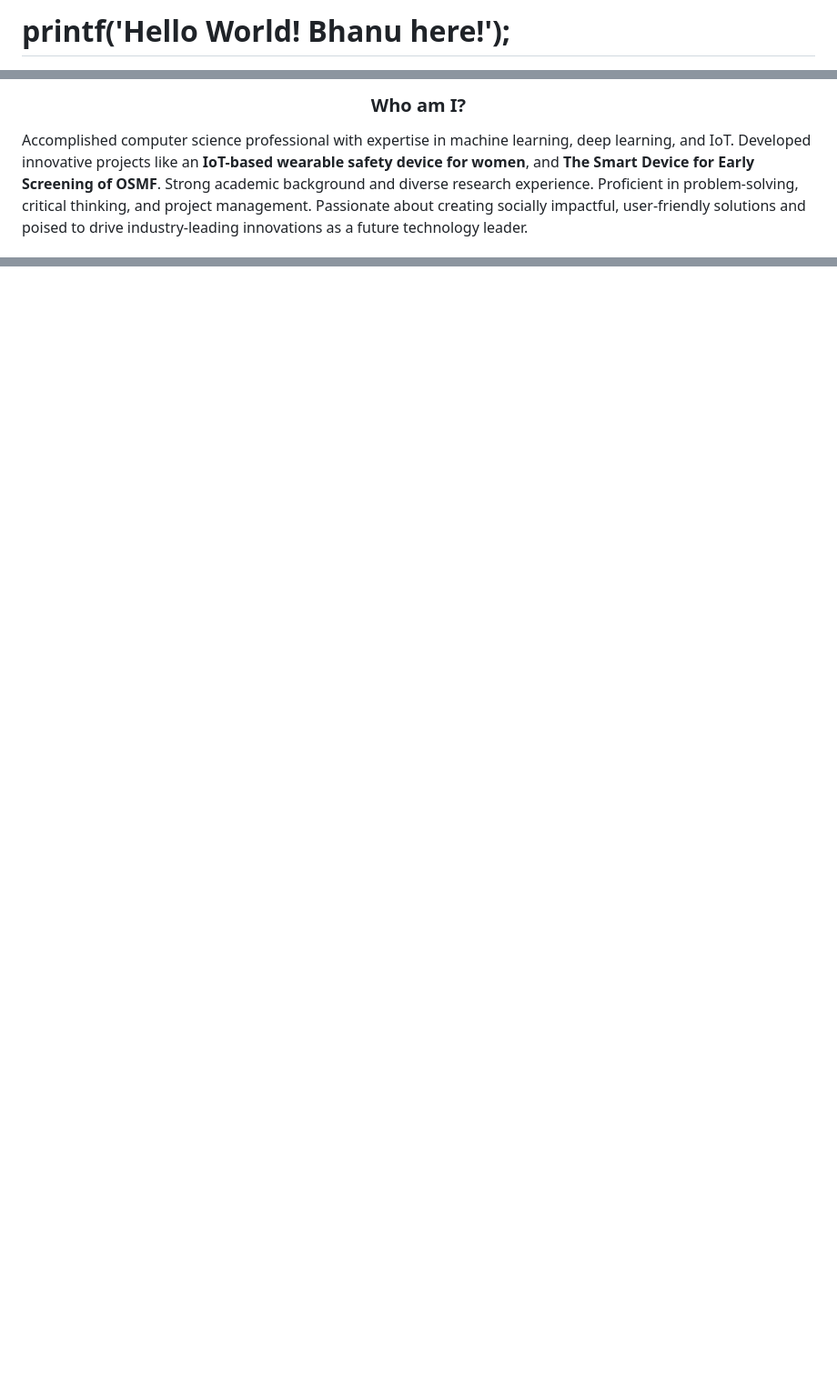
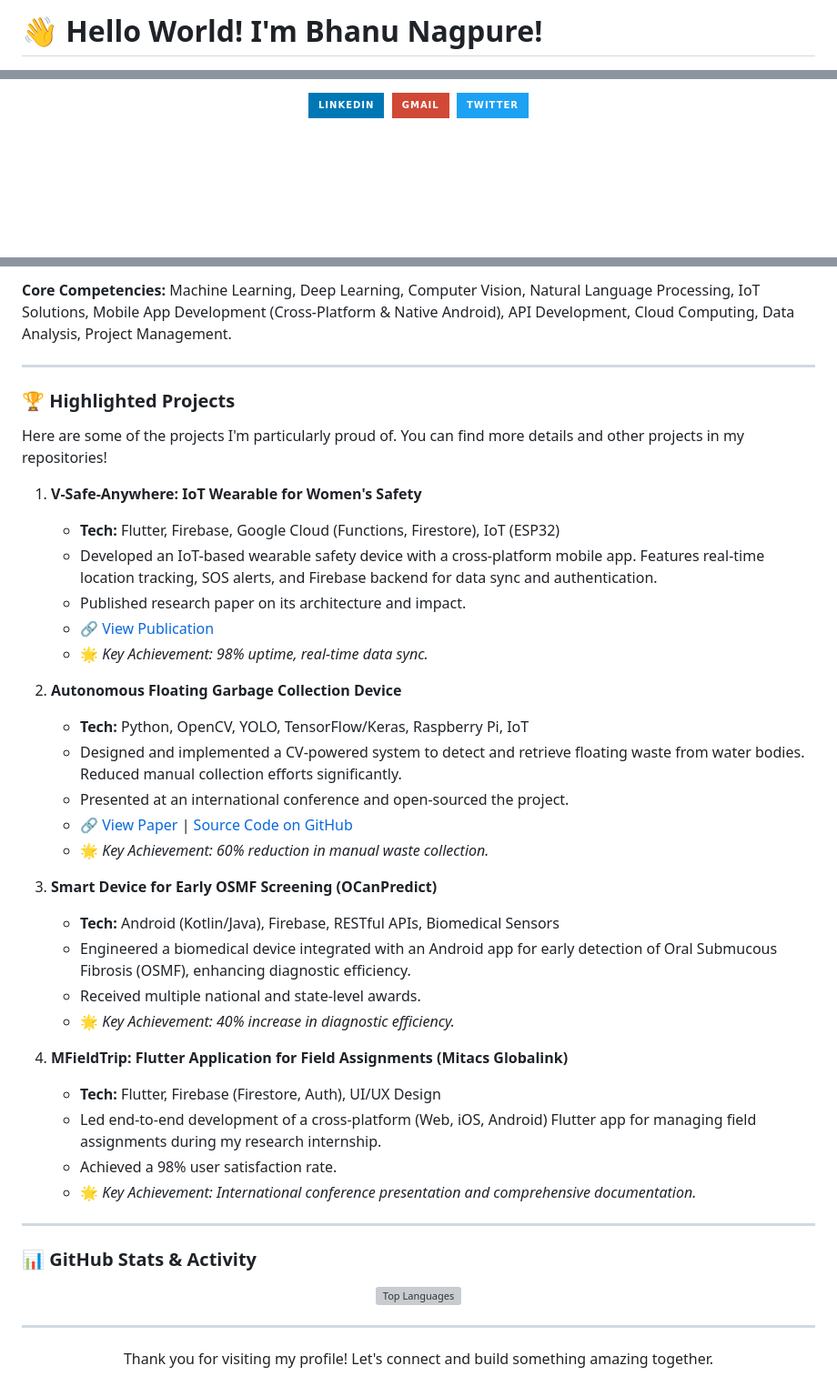
Before and after one commit to bhanu-dev82/bhanu-dev82, a Markdown page: README.md, 3 parts joined by grey strips. Shown: that part at 91% size. Drawn GitHub-style; badges without logos; blank space fills up the shorter version; grey boxes are pictures that could not be loaded.

```diff
--- a/README.md
+++ b/README.md
@@ -1,2 +1,2 @@
-# printf('Hello World! Bhanu here!');
+# 👋 Hello World! I'm Bhanu Nagpure!
 
@@ -4,10 +11,9 @@
 
-<h3 align="center" style="color:yellow;">Who am I?</h3>
-<div>
-Accomplished computer science professional with expertise in machine learning, deep learning, and IoT.
-Developed innovative projects like an <strong> IoT-based wearable safety device for women</strong>, and <strong>The Smart Device for Early Screening of OSMF</strong>.
-Strong academic background and diverse research experience.
-Proficient in problem-solving, critical thinking, and project management.
-Passionate about creating socially impactful, user-friendly solutions and poised to drive industry-leading innovations as a future technology leader.
-</div>
+<p align="center">
+  <a href="https://www.linkedin.com/in/bhanunagpure" target="_blank"><img src="https://img.shields.io/badge/LinkedIn-%230077B5.svg?&style=for-the-badge&logo=linkedin&logoColor=white" alt="LinkedIn"/></a>
+  <a href="mailto:bhanunagpure453@gmail.com"><img src="https://img.shields.io/badge/Gmail-D14836?style=for-the-badge&logo=gmail&logoColor=white" alt="Gmail"/></a>
+  <a href="https://x.com/BhanuNagpure82" target="_blank"><img src="https://img.shields.io/badge/Twitter-%231DA1F2.svg?&style=for-the-badge&logo=Twitter&logoColor=white" alt="Twitter"/></a>
+  <!-- Optional: Add your portfolio link if you have one deployed -->
+  <!-- <a href="YOUR_PORTFOLIO_URL_HERE" target="_blank"><img src="https://img.shields.io/badge/Portfolio-WebApp-blue?style=for-the-badge&logo=GoogleChrome&logoColor=white" alt="Portfolio"/></a> -->
+</p>
 
@@ -56 +62,58 @@ Passionate about creating socially impactful, user-friendly solutions and poised
 </p>
+
+**Core Competencies:** Machine Learning, Deep Learning, Computer Vision, Natural Language Processing, IoT Solutions, Mobile App Development (Cross-Platform & Native Android), API Development, Cloud Computing, Data Analysis, Project Management.
+
+---
+
+### 🏆 Highlighted Projects
+
+Here are some of the projects I'm particularly proud of. You can find more details and other projects in my repositories!
+
+1.  **V-Safe-Anywhere: IoT Wearable for Women's Safety**
+    *   **Tech:** Flutter, Firebase, Google Cloud (Functions, Firestore), IoT (ESP32)
+    *   Developed an IoT-based wearable safety device with a cross-platform mobile app. Features real-time location tracking, SOS alerts, and Firebase backend for data sync and authentication.
+    *   Published research paper on its architecture and impact.
+    *   🔗 [View Publication](https://www.igi-global.com/chapter/v-safe-anywhere/343078)
+    *   🌟 *Key Achievement: 98% uptime, real-time data sync.*
+
+2.  **Autonomous Floating Garbage Collection Device**
+    *   **Tech:** Python, OpenCV, YOLO, TensorFlow/Keras, Raspberry Pi, IoT
+    *   Designed and implemented a CV-powered system to detect and retrieve floating waste from water bodies. Reduced manual collection efforts significantly.
+    *   Presented at an international conference and open-sourced the project.
+    *   🔗 [View Paper](https://doi.org/10.1145/3708597.3708599) | [Source Code on GitHub](https://github.com/bhanu-dev82/floating-water-object-detection)
+    *   🌟 *Key Achievement: 60% reduction in manual waste collection.*
+
+3.  **Smart Device for Early OSMF Screening (OCanPredict)**
+    *   **Tech:** Android (Kotlin/Java), Firebase, RESTful APIs, Biomedical Sensors
+    *   Engineered a biomedical device integrated with an Android app for early detection of Oral Submucous Fibrosis (OSMF), enhancing diagnostic efficiency.
+    *   Received multiple national and state-level awards.
+    *   🌟 *Key Achievement: 40% increase in diagnostic efficiency.*
+
+4.  **MFieldTrip: Flutter Application for Field Assignments (Mitacs Globalink)**
+    *   **Tech:** Flutter, Firebase (Firestore, Auth), UI/UX Design
+    *   Led end-to-end development of a cross-platform (Web, iOS, Android) Flutter app for managing field assignments during my research internship.
+    *   Achieved a 98% user satisfaction rate.
+    *   🌟 *Key Achievement: International conference presentation and comprehensive documentation.*
+
+---
+
+### 📊 GitHub Stats & Activity
+
+<p align="center">
+  <img src="https://github-readme-stats.vercel.app/api/top-langs/?username=bhanu-dev82&layout=compact&theme=radical&hide_border=true&langs_count=8" alt="Top Languages" />
+</p>
+
+<!--
+Optional: Add a GitHub Actions workflow to update a "Recent Activity" section, or use a tool like github-activity-readme
+Example for manual recent activity (less ideal but simple):
+### 🌱 My Recent Activity
+- Contributed to `project-xyz` - _Fixed a bug in the API endpoint_
+- Opened an issue in `another-repo` - _Feature request for dark mode_
+- Starred `awesome-tool`
+-->
+
+---
+
+<p align="center">
+  Thank you for visiting my profile! Let's connect and build something amazing together.
+</p>
```
Also changed, not shown: other parts of README.md (+43 -36 lines).
